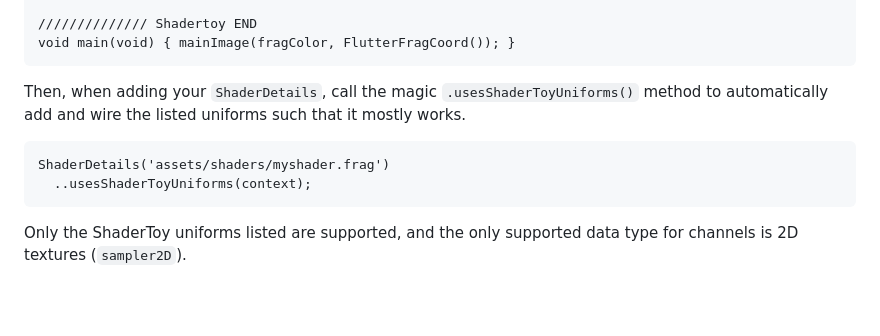
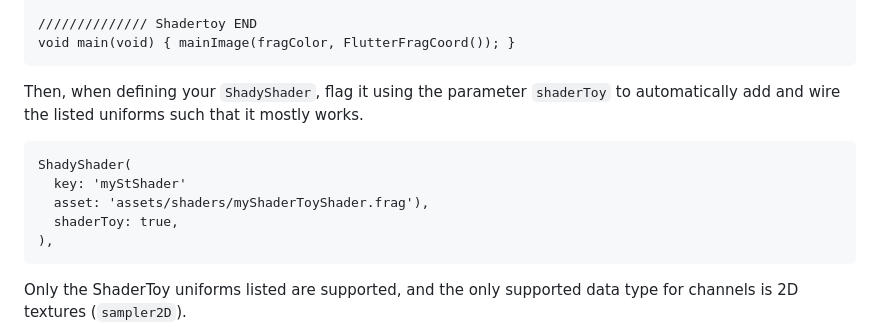
Before and after one commit to BuyMyBeard/shady, a Markdown page: README.md, the part around the change printed below. Drawn GitHub-style; blank space fills up the shorter version.

````diff
--- a/README.md
+++ b/README.md
@@ -104,11 +109,14 @@ uniform sampler2D iChannel2;
 void main(void) { mainImage(fragColor, FlutterFragCoord()); }
 ```
 
-Then, when adding your `ShaderDetails`, call the magic `.usesShaderToyUniforms()` method to automatically add and wire the listed uniforms such that it mostly works.
+Then, when defining your `ShadyShader`, flag it using the parameter `shaderToy` to automatically add and wire the listed uniforms such that it mostly works.
 
 ```
-ShaderDetails('assets/shaders/myshader.frag')
-  ..usesShaderToyUniforms(context);
+ShadyShader(
+  key: 'myStShader'
+  asset: 'assets/shaders/myShaderToyShader.frag'),
+  shaderToy: true,
+),
 ```
 
 Only the ShaderToy uniforms listed are supported, and the only supported data type for channels is 2D textures (`sampler2D`).
````
Also changed, not shown: other parts of README.md (+49 -44 lines).
